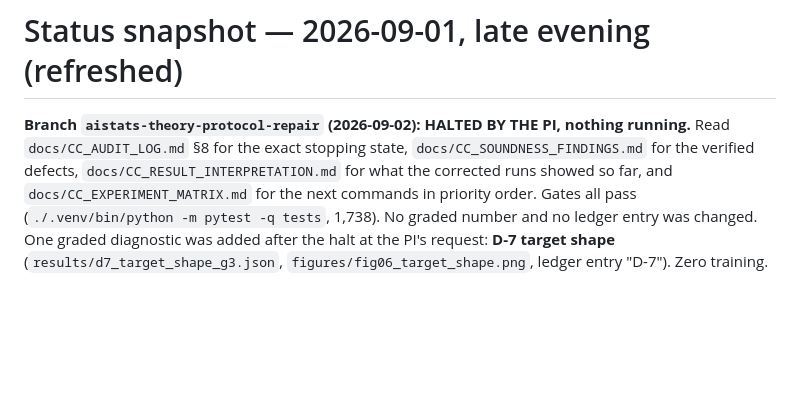
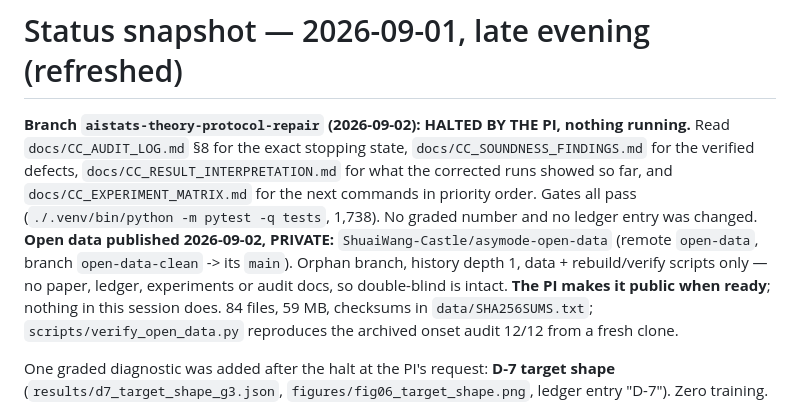
Before and after one commit to ShuaiWang-Castle/asymode-open-data, a Markdown page: STATUS.md, the part around the change. Drawn GitHub-style; blank space fills up the shorter version.

Commit message:
STATUS: record the private open-data repository and the branch that was pushed
Co-Authored-By: Claude Opus 5 <noreply@anthropic.com>

```diff
--- a/STATUS.md
+++ b/STATUS.md
@@ -5,6 +5,14 @@ Read `docs/CC_AUDIT_LOG.md` §8 for the exact stopping state, `docs/CC_SOUNDNESS
 verified defects, `docs/CC_RESULT_INTERPRETATION.md` for what the corrected runs showed so far, and
 `docs/CC_EXPERIMENT_MATRIX.md` for the next commands in priority order. Gates all pass
 (`./.venv/bin/python -m pytest -q tests`, 1,738). No graded number and no ledger entry was changed.
+**Open data published 2026-09-02, PRIVATE:** `ShuaiWang-Castle/asymode-open-data`
+(remote `open-data`, branch `open-data-clean` -> its `main`). Orphan branch, history
+depth 1, data + rebuild/verify scripts only — no paper, ledger, experiments or audit
+docs, so double-blind is intact. **The PI makes it public when ready**; nothing in
+this session does. 84 files, 59 MB, checksums in `data/SHA256SUMS.txt`;
+`scripts/verify_open_data.py` reproduces the archived onset audit 12/12 from a fresh
+clone.
+
 One graded diagnostic was added after the halt at the PI's request: **D-7 target shape**
 (`results/d7_target_shape_g3.json`, `figures/fig06_target_shape.png`, ledger entry "D-7"). Zero training.
 
```
